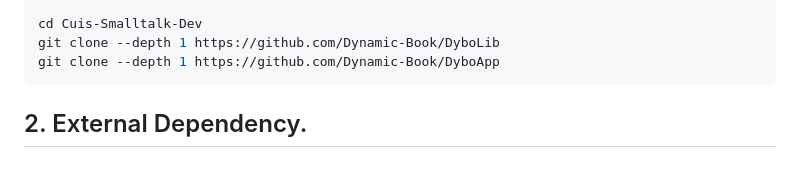
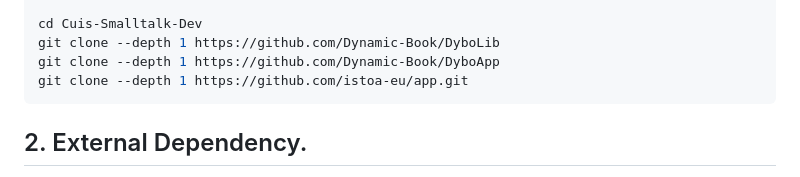
Before and after one commit to Dynamic-Book/DyboApp, a Markdown page: README.md, the part around the change. GitHub-like rendering.

Commit message:
Missing dependency

````diff
--- a/README.md
+++ b/README.md
@@ -44,6 +44,7 @@ git clone --depth 1 https://github.com/Cuis-Smalltalk/OSProcess
 cd Cuis-Smalltalk-Dev
 git clone --depth 1 https://github.com/Dynamic-Book/DyboLib
 git clone --depth 1 https://github.com/Dynamic-Book/DyboApp
+git clone --depth 1 https://github.com/istoa-eu/app.git
 ```
 
 ## 2. External Dependency.
````
